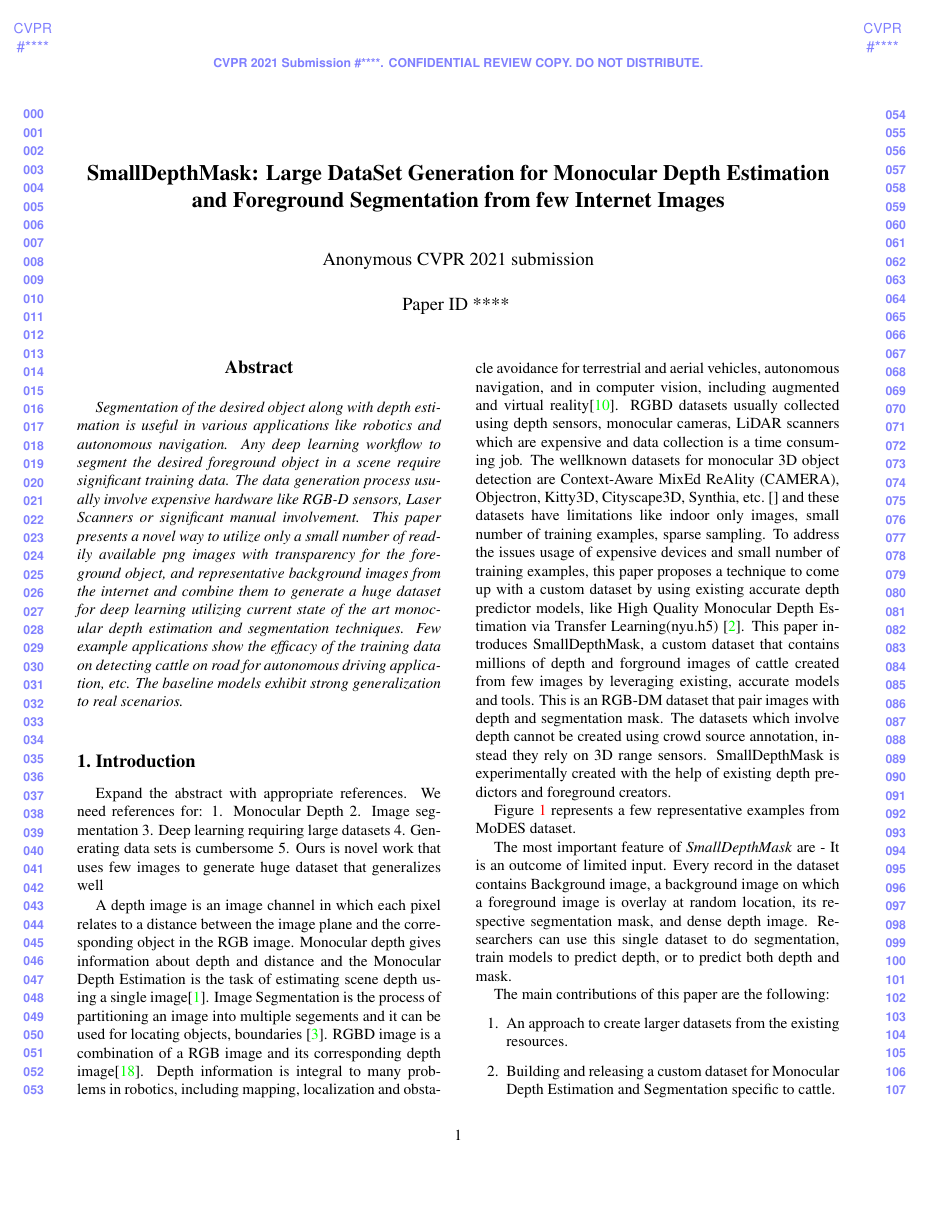
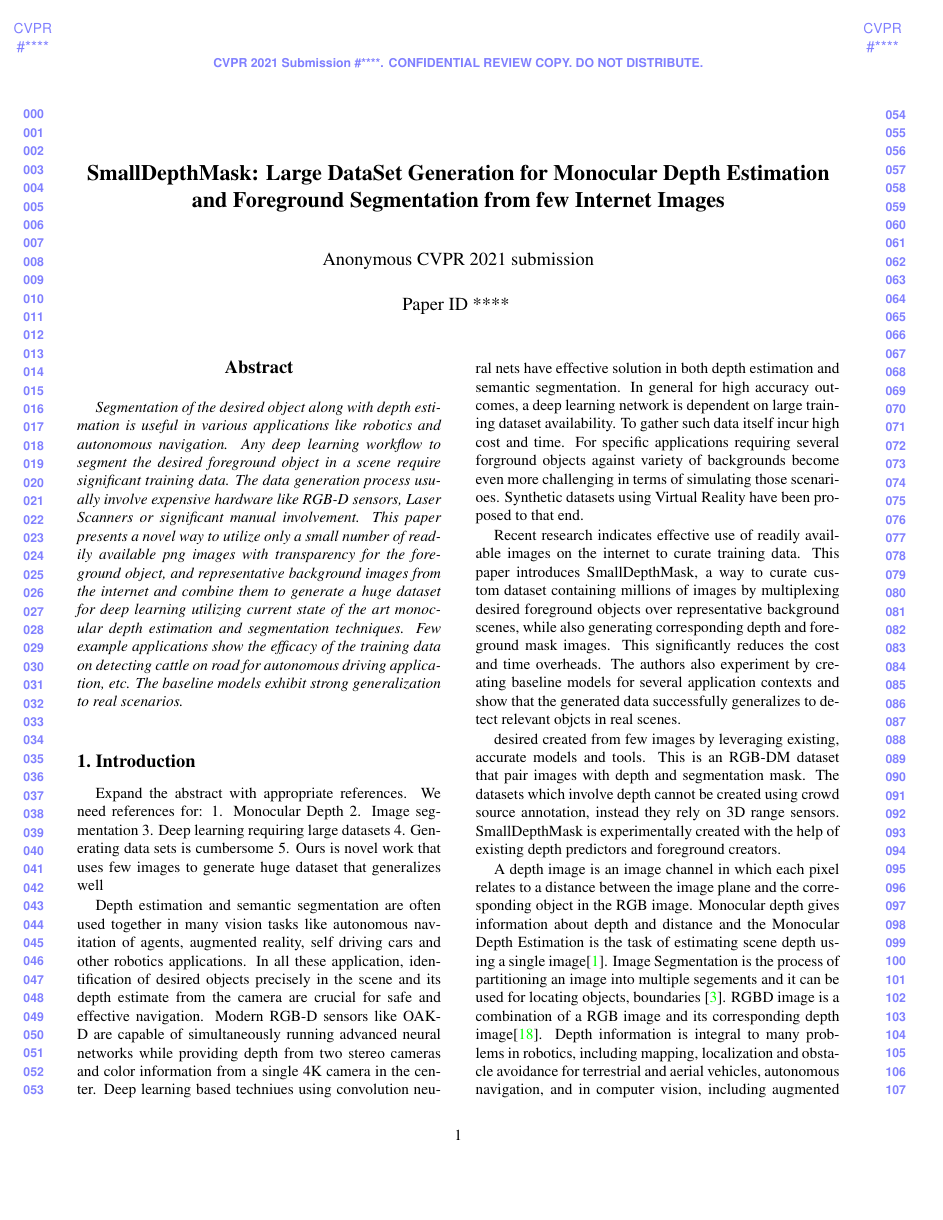
Before and after one commit to sridevibonthu/TextAugmentation, a LaTeX paper (DepthPrediction/depthpredict.tex): page 1 of 6. The pictures show the PDF file DepthPrediction/depthpredict.pdf that the author committed with the source.

Commit message:
added intro

```diff
--- a/DepthPrediction/depthpredict.tex
+++ b/DepthPrediction/depthpredict.tex
@@ -88,4 +88,23 @@ Expand the abstract with appropriate references. We need references for:
 % What kind of datasets are generated for this application
 % Generating data sets is cumbersome, what are some of the current ways. Many doing depth or only segmentation,
 % however depth along with mask for desired foreground objects is forst of kind
+Depth estimation and semantic segmentation are often used together in many vision tasks like
+autonomous navitation of agents, augmented reality, self driving cars and other robotics applications. In all these application,
+identification of desired objects precisely in the scene and its depth estimate from the camera are crucial for safe and effective
+navigation. Modern RGB-D sensors like OAK-D are capable of simultaneously running advanced neural networks while providing depth
+from two stereo cameras and color information from a single 4K camera in the center. Deep learning based techniues using convolution
+neural nets have effective solution in both depth estimation and semantic segmentation. In general for high accuracy outcomes, a
+deep learning network is dependent on large training dataset availability. To gather such data itself incur high cost and time.
+For specific applications requiring several forground objects against variety of backgrounds become even more challenging in terms
+of simulating those scenarioes. Synthetic datasets using Virtual Reality have been proposed to that end.
 
+Recent research indicates effective use of readily available images on the internet to curate training data.
+This paper introduces SmallDepthMask,
+a way to curate custom dataset containing millions of images by multiplexing desired foreground objects over representative background
+scenes, while also generating corresponding depth and foreground mask images. This significantly reduces the cost and time overheads.
+The authors also experiment by creating baseline models for several application contexts and show that the generated data
+successfully generalizes to detect relevant objcts in real scenes.
+
+
+
+desired created from few images by leveraging existing,
@@ -98,6 +120,3 @@ RGBD image is a combination of a RGB image and its corresponding depth image\cit
  Depth information is integral to many problems in
 robotics, including mapping, localization and obstacle avoidance for terrestrial and aerial vehicles, autonomous navigation, and in computer vision,
  including augmented and virtual reality\cite{marchand2015pose}. RGBD datasets usually collected using depth sensors, monocular cameras,
- LiDAR scanners which are expensive and data collection is a time consuming job. The wellknown datasets for monocular 3D object detection are Context-Aware MixEd ReAlity (CAMERA), Objectron, Kitty3D, Cityscape3D, Synthia, etc.~\cite{} and these datasets have limitations like indoor only images, small number of training examples, sparse sampling. To address the issues usage of expensive devices and small number of training examples, this paper proposes a technique to come up with a custom dataset
- by using existing accurate depth predictor models, like High Quality Monocular Depth Estimation via Transfer Learning(nyu.h5)~\cite{alhashim2018high}. This paper introduces SmallDepthMask,
- a custom dataset that contains millions of depth and forground images of cattle created from few images by leveraging existing,
```
Also changed, not shown: DepthPrediction/depthpredict.pdf, DepthPrediction/depthpredict.tex (30 more changed lines), 4 other files.
